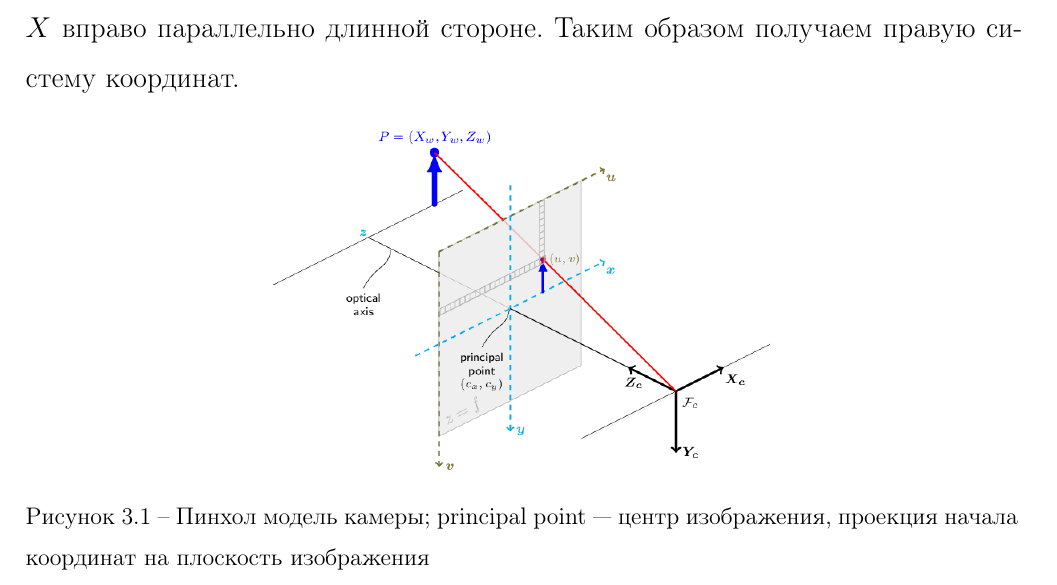
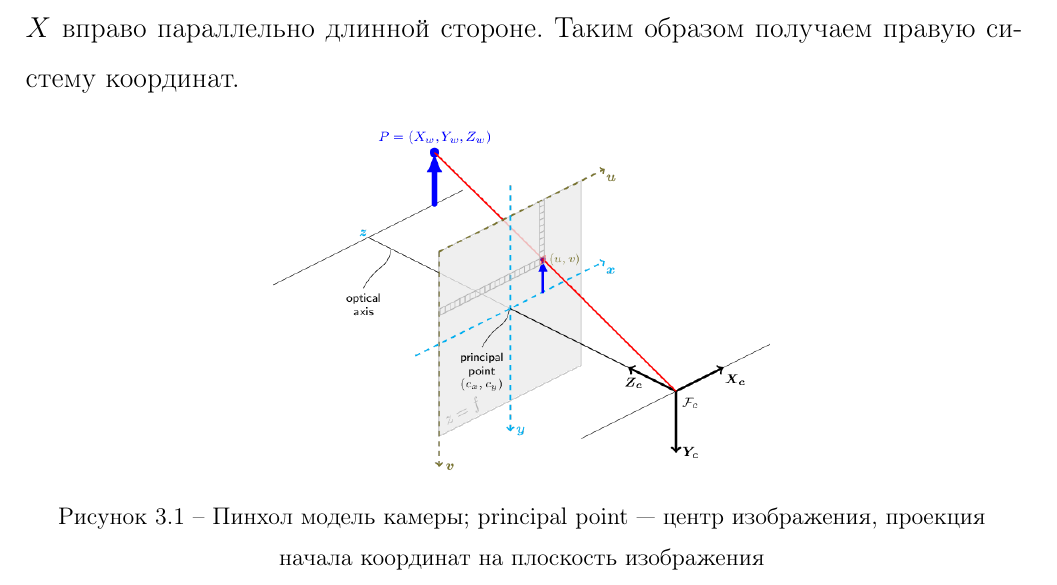
Before and after one commit to bedlamzd/vkr, a LaTeX document (tex/vkr.tex, which reads tex/preambula.tex): part of page 15 of 28, cut so that both start at the same text. Compiled offline with pdfLaTeX.

Commit message:
сделал центровку подписей картинок

```diff
--- a/tex/preambula.tex
+++ b/tex/preambula.tex
@@ -66,7 +66,7 @@ colorlinks,  % цветные гиперссылки
 \setcounter{tocdepth}{2}
 
 % Подписи к рисункам как требует ИТМО
-\usepackage[labelsep=endash]{caption}
+\usepackage[labelsep=endash, justification=centering]{caption}
 \addto\captionsrussian{\renewcommand{\figurename}{Рисунок}}
 
 % Названия разделов ПРОПИСНЫМИ буквами
```
